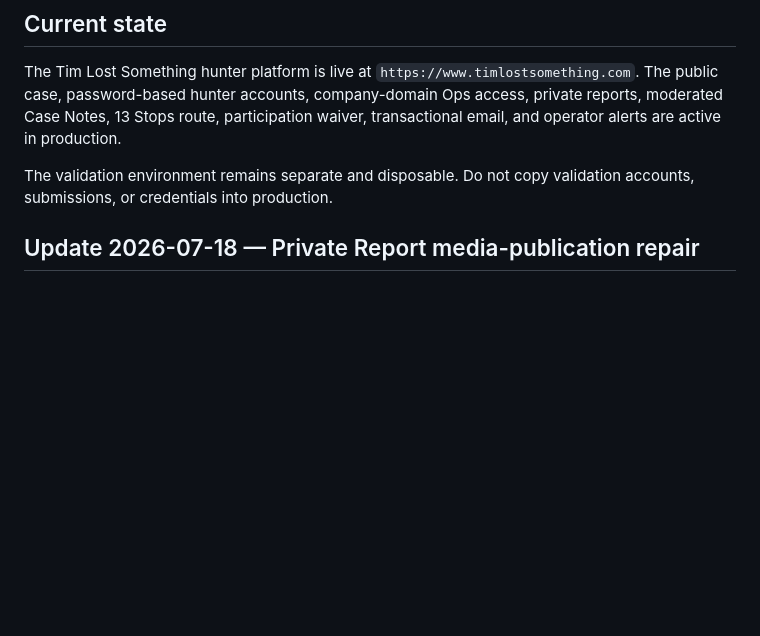
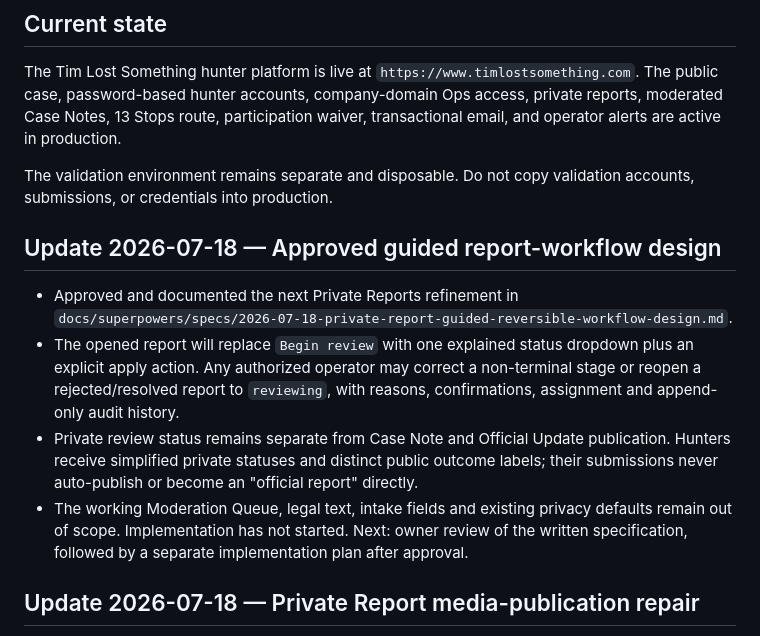
Before and after one commit to murdawkmedia/seba-treasure-hunt, a Markdown page: STATUS.md, the part around the change. Drawn GitHub-style; blank space fills up the shorter version.

Commit message:
docs: design reversible private report workflow

```diff
--- a/STATUS.md
+++ b/STATUS.md
@@ -12,6 +12,23 @@ are active in production.
 
 The validation environment remains separate and disposable. Do not copy
 validation accounts, submissions, or credentials into production.
+
+## Update 2026-07-18 — Approved guided report-workflow design
+
+- Approved and documented the next Private Reports refinement in
+  `docs/superpowers/specs/2026-07-18-private-report-guided-reversible-workflow-design.md`.
+- The opened report will replace `Begin review` with one explained status
+  dropdown plus an explicit apply action. Any authorized operator may correct
+  a non-terminal stage or reopen a rejected/resolved report to `reviewing`,
+  with reasons, confirmations, assignment and append-only audit history.
+- Private review status remains separate from Case Note and Official Update
+  publication. Hunters receive simplified private statuses and distinct public
+  outcome labels; their submissions never auto-publish or become an "official
+  report" directly.
+- The working Moderation Queue, legal text, intake fields and existing privacy
+  defaults remain out of scope. Implementation has not started. Next: owner
+  review of the written specification, followed by a separate implementation
+  plan after approval.
 
 ## Update 2026-07-18 — Private Report media-publication repair
 
```
Also changed, not shown: 1 other file.
